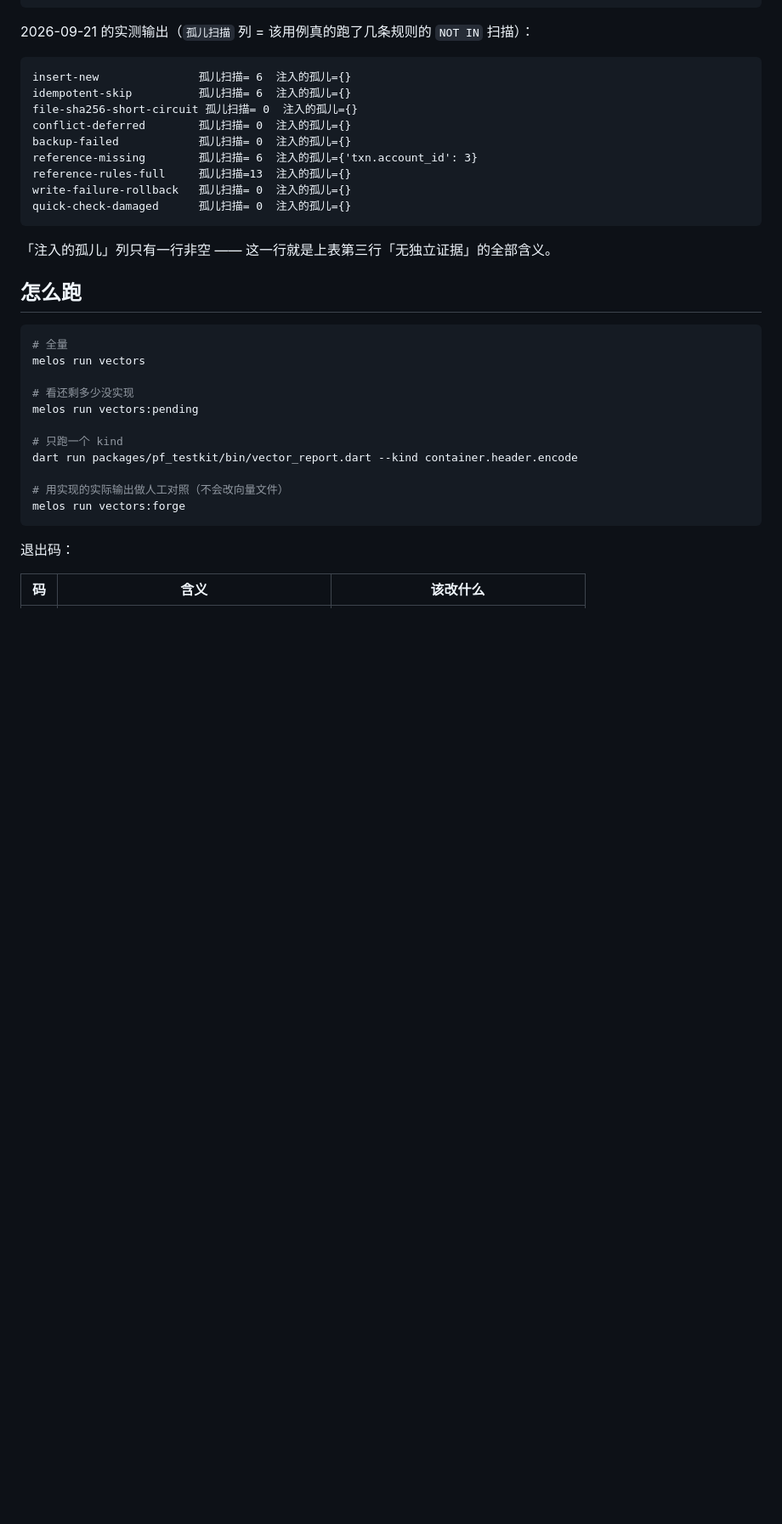
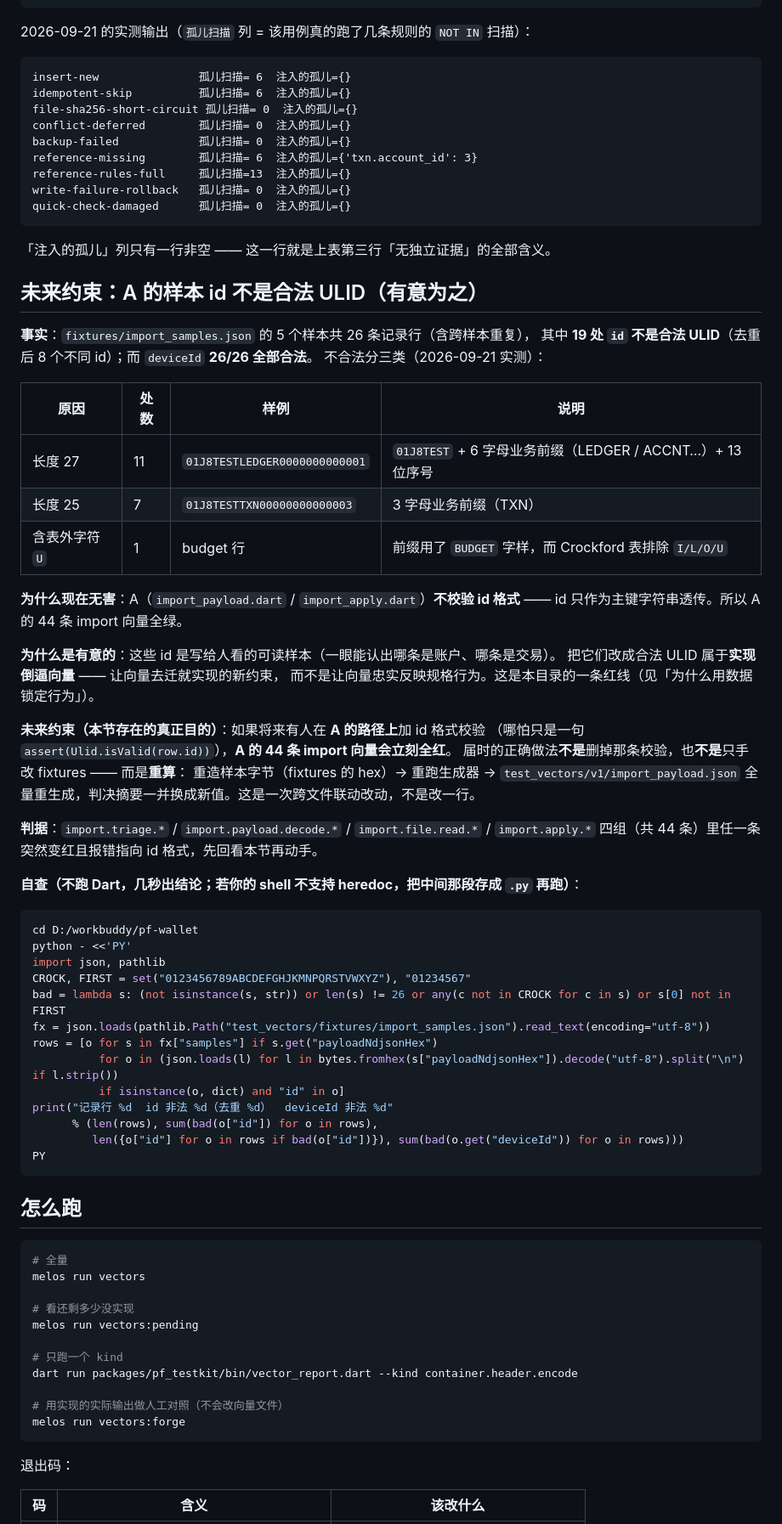
Before and after one commit to xiaoHuoTongZhi/pf-wallet, a Markdown page: test_vectors/README.md, the part around the change. Shown at 85% size. GitHub-like rendering; blank space fills up the shorter version.

Commit message:
docs(vectors): 记录 A 的样本 id 不合法是「有意为之」及其未来约束
fixtures/import_samples.json 的 5 个样本共 26 条记录行里，19 处 id 不是合法 ULID
（去重 8 个：长度 27 × 11、长度 25 × 7、含表外字符 U × 1），而 deviceId 26/26 全部合法。

这不是疏漏：A（import_payload / import_apply）不校验 id 格式，那些 id 是写给人看的
可读样本。把它们改成合法 ULID 属于「实现倒逼向量」——本目录的一条红线。

本节存在的目的是把后果写死：将来若在 A 的路径上加一句 id 格式校验，A 的 44 条
import 向量会立刻全红；届时的正确做法是重造 fixtures 字节 → 重跑生成器 →
全量重生成 import_payload.json（判决摘要一并换新），不是删掉那条校验、也不是只手改 fixtures。

附一段不跑 Dart 的自查片段（实测输出与文中表格数字一致）。

不含任何实现改动。

````diff
--- a/test_vectors/README.md
+++ b/test_vectors/README.md
@@ -188,6 +188,52 @@ quick-check-damaged      孤儿扫描= 0  注入的孤儿={}
 
 「注入的孤儿」列只有一行非空 —— 这一行就是上表第三行「无独立证据」的全部含义。
 
+## 未来约束：A 的样本 id 不是合法 ULID（**有意为之**）
+
+**事实**：`fixtures/import_samples.json` 的 5 个样本共 26 条记录行（含跨样本重复），
+其中 **19 处 `id` 不是合法 ULID**（去重后 8 个不同 id）；而 `deviceId` **26/26 全部合法**。
+不合法分三类（2026-09-21 实测）：
+
+| 原因 | 处数 | 样例 | 说明 |
+| --- | --- | --- | --- |
+| 长度 27 | 11 | `01J8TESTLEDGER0000000000001` | `01J8TEST` + 6 字母业务前缀（LEDGER / ACCNT…）+ 13 位序号 |
+| 长度 25 | 7 | `01J8TESTTXN00000000000003` | 3 字母业务前缀（TXN） |
+| 含表外字符 `U` | 1 | budget 行 | 前缀用了 `BUDGET` 字样，而 Crockford 表排除 `I/L/O/U` |
+
+**为什么现在无害**：A（`import_payload.dart` / `import_apply.dart`）**不校验 id 格式** ——
+id 只作为主键字符串透传。所以 A 的 44 条 import 向量全绿。
+
+**为什么是有意的**：这些 id 是写给人看的可读样本（一眼能认出哪条是账户、哪条是交易）。
+把它们改成合法 ULID 属于**实现倒逼向量** —— 让向量去迁就实现的新约束，
+而不是让向量忠实反映规格行为。这是本目录的一条红线（见「为什么用数据锁定行为」）。
+
+**未来约束（本节存在的真正目的）**：如果将来有人在 **A 的路径上**加 id 格式校验
+（哪怕只是一句 `assert(Ulid.isValid(row.id))`），**A 的 44 条 import 向量会立刻全红**。
+届时的正确做法**不是**删掉那条校验，也**不是**只手改 fixtures —— 而是**重算**：
+重造样本字节（fixtures 的 hex）→ 重跑生成器 → `test_vectors/v1/import_payload.json`
+全量重生成，判决摘要一并换成新值。这是一次跨文件联动改动，不是改一行。
+
+**判据**：`import.triage.*` / `import.payload.decode.*` / `import.file.read.*` / `import.apply.*`
+四组（共 44 条）里任一条突然变红且报错指向 id 格式，先回看本节再动手。
+
+**自查（不跑 Dart，几秒出结论；若你的 shell 不支持 heredoc，把中间那段存成 `.py` 再跑）**：
+
+```bash
+cd D:/workbuddy/pf-wallet
+python - <<'PY'
+import json, pathlib
+CROCK, FIRST = set("0123456789ABCDEFGHJKMNPQRSTVWXYZ"), "01234567"
+bad = lambda s: (not isinstance(s, str)) or len(s) != 26 or any(c not in CROCK for c in s) or s[0] not in FIRST
+fx = json.loads(pathlib.Path("test_vectors/fixtures/import_samples.json").read_text(encoding="utf-8"))
+rows = [o for s in fx["samples"] if s.get("payloadNdjsonHex")
+          for o in (json.loads(l) for l in bytes.fromhex(s["payloadNdjsonHex"]).decode("utf-8").split("\n") if l.strip())
+          if isinstance(o, dict) and "id" in o]
+print("记录行 %d  id 非法 %d（去重 %d）  deviceId 非法 %d"
+      % (len(rows), sum(bad(o["id"]) for o in rows),
+         len({o["id"] for o in rows if bad(o["id"])}), sum(bad(o.get("deviceId")) for o in rows)))
+PY
+```
+
 ## 怎么跑
 
 ```bash
````
